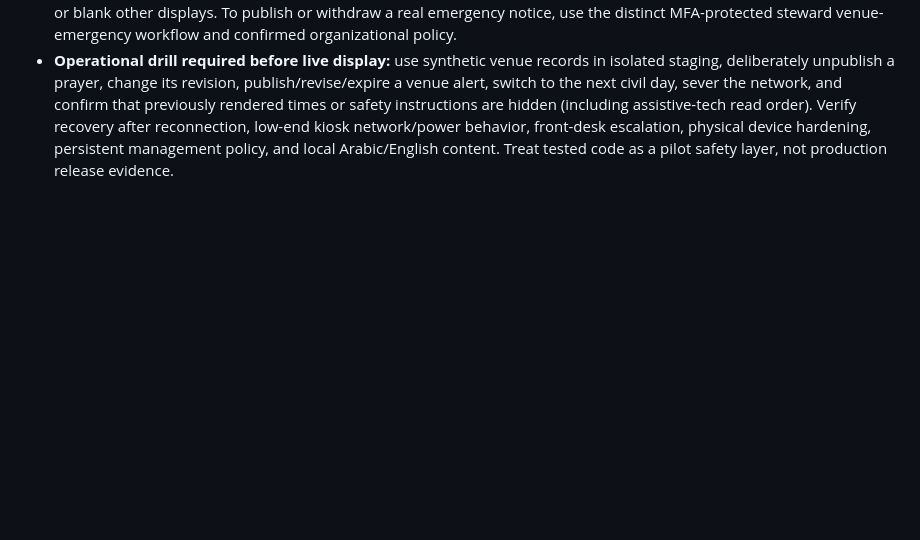
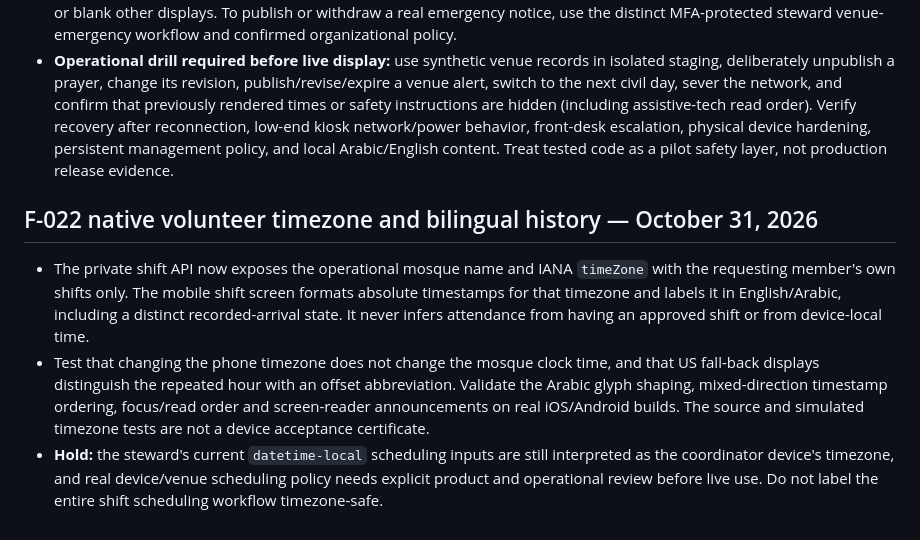
Before and after one commit to AnasAbuJamal/masjid-community, a Markdown page: docs/deployment-runbook.md, the part around the change. GitHub-like rendering; blank space fills up the shorter version.

Commit message:
docs(shifts): capture volunteer timezone QA and coordinator entry gate

```diff
--- a/docs/deployment-runbook.md
+++ b/docs/deployment-runbook.md
@@ -847,3 +847,8 @@ volunteer training and evidence retention require separate approvals.
 - **Freshness interlock.** Server-rendered prayer and emergency data stay obscured until a no-store guest `/api/v1/public/home?venueId=...` response confirms the exact venue, venue-local civil day, prayer publication revision/update timestamp and active emergency revision. On network failure, 12-second verification timeout, daily rollover or any version mismatch the client masks the potentially stale content including the accessibility tree, retries on the next poll and requests a Next.js server refresh. Periodic verification is every ~45 seconds; it is **not** immediate push or a guaranteed emergency propagation deadline.
 - **Manual safety action.** A device operator may select **Blank this display locally**. Resuming requires re-verification. This only changes the current browser view and is lost on page reload/device restart; it does not clear official venue notices or blank other displays. To publish or withdraw a real emergency notice, use the distinct MFA-protected steward venue-emergency workflow and confirmed organizational policy.
 - **Operational drill required before live display:** use synthetic venue records in isolated staging, deliberately unpublish a prayer, change its revision, publish/revise/expire a venue alert, switch to the next civil day, sever the network, and confirm that previously rendered times or safety instructions are hidden (including assistive-tech read order). Verify recovery after reconnection, low-end kiosk network/power behavior, front-desk escalation, physical device hardening, persistent management policy, and local Arabic/English content. Treat tested code as a pilot safety layer, not production release evidence.
+
+## F-022 native volunteer timezone and bilingual history — October 31, 2026
+- The private shift API now exposes the operational mosque name and IANA `timeZone` with the requesting member's own shifts only. The mobile shift screen formats absolute timestamps for that timezone and labels it in English/Arabic, including a distinct recorded-arrival state. It never infers attendance from having an approved shift or from device-local time.
+- Test that changing the phone timezone does not change the mosque clock time, and that US fall-back displays distinguish the repeated hour with an offset abbreviation. Validate the Arabic glyph shaping, mixed-direction timestamp ordering, focus/read order and screen-reader announcements on real iOS/Android builds. The source and simulated timezone tests are not a device acceptance certificate.
+- **Hold:** the steward's current `datetime-local` scheduling inputs are still interpreted as the coordinator device's timezone, and real device/venue scheduling policy needs explicit product and operational review before live use. Do not label the entire shift scheduling workflow timezone-safe.
```
